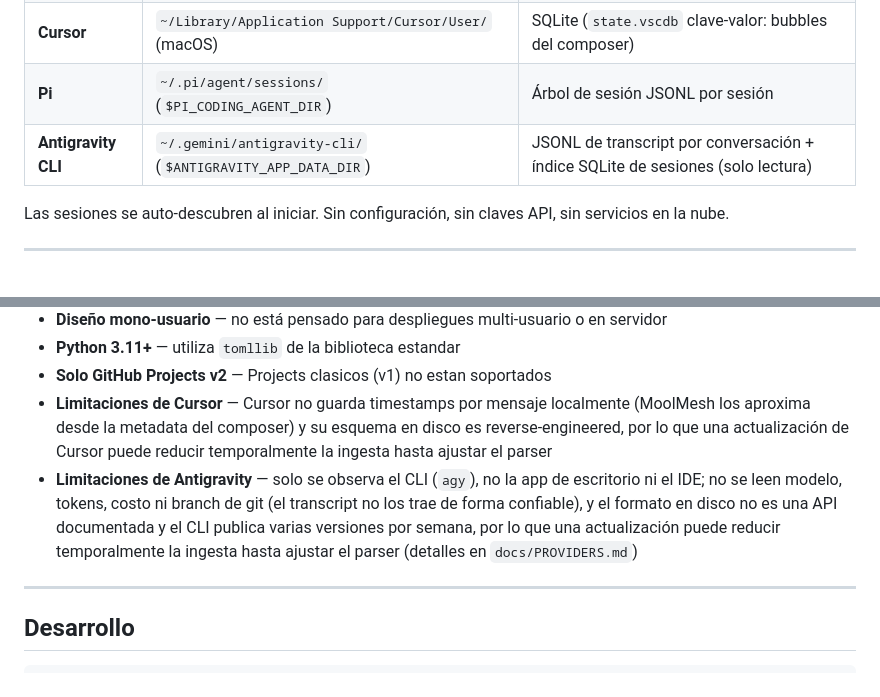
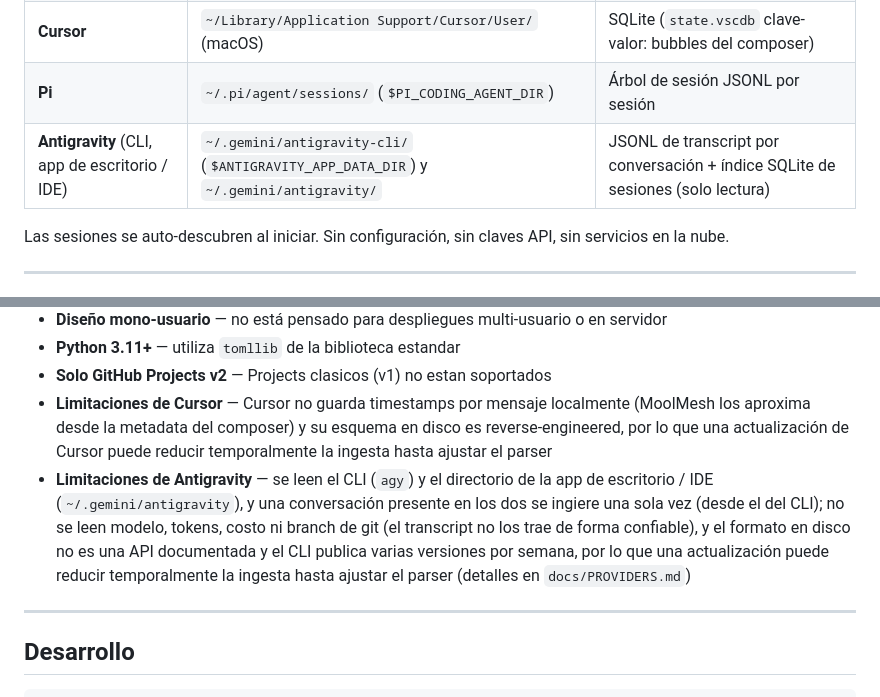
Before and after one commit to fmicalizzi/moolmesh, a Markdown page: README.es.md, 2 parts joined by grey strips. GitHub-like rendering.

Commit message:
docs(antigravity): the desktop app / IDE surface is read too (#77)

```diff
--- a/README.es.md
+++ b/README.es.md
@@ -288,7 +288,7 @@ systemctl --user status moolmesh
 | **OpenCode** | `~/.local/share/opencode/opencode.db` | SQLite (sesion → mensaje → parte) |
 | **Cursor** | `~/Library/Application Support/Cursor/User/` (macOS) | SQLite (`state.vscdb` clave-valor: bubbles del composer) |
 | **Pi** | `~/.pi/agent/sessions/` (`$PI_CODING_AGENT_DIR`) | Árbol de sesión JSONL por sesión |
-| **Antigravity CLI** | `~/.gemini/antigravity-cli/` (`$ANTIGRAVITY_APP_DATA_DIR`) | JSONL de transcript por conversación + índice SQLite de sesiones (solo lectura) |
+| **Antigravity** (CLI, app de escritorio / IDE) | `~/.gemini/antigravity-cli/` (`$ANTIGRAVITY_APP_DATA_DIR`) y `~/.gemini/antigravity/` | JSONL de transcript por conversación + índice SQLite de sesiones (solo lectura) |
 
 Las sesiones se auto-descubren al iniciar. Sin configuración, sin claves API, sin servicios en la nube.
 
@@ -654,7 +654,7 @@ Consulta [ROADMAP.md](ROADMAP.md) para planes detallados, preguntas abiertas y p
 - **Python 3.11+** — utiliza `tomllib` de la biblioteca estandar
 - **Solo GitHub Projects v2** — Projects clasicos (v1) no estan soportados
 - **Limitaciones de Cursor** — Cursor no guarda timestamps por mensaje localmente (MoolMesh los aproxima desde la metadata del composer) y su esquema en disco es reverse-engineered, por lo que una actualización de Cursor puede reducir temporalmente la ingesta hasta ajustar el parser
-- **Limitaciones de Antigravity** — solo se observa el CLI (`agy`), no la app de escritorio ni el IDE; no se leen modelo, tokens, costo ni branch de git (el transcript no los trae de forma confiable), y el formato en disco no es una API documentada y el CLI publica varias versiones por semana, por lo que una actualización puede reducir temporalmente la ingesta hasta ajustar el parser (detalles en `docs/PROVIDERS.md`)
+- **Limitaciones de Antigravity** — se leen el CLI (`agy`) y el directorio de la app de escritorio / IDE (`~/.gemini/antigravity`), y una conversación presente en los dos se ingiere una sola vez (desde el del CLI); no se leen modelo, tokens, costo ni branch de git (el transcript no los trae de forma confiable), y el formato en disco no es una API documentada y el CLI publica varias versiones por semana, por lo que una actualización puede reducir temporalmente la ingesta hasta ajustar el parser (detalles en `docs/PROVIDERS.md`)
 
 ---
 
```
Also changed, not shown: README.md (+2 -2 lines), docs/PROVIDERS.md (+16 -10 lines).
